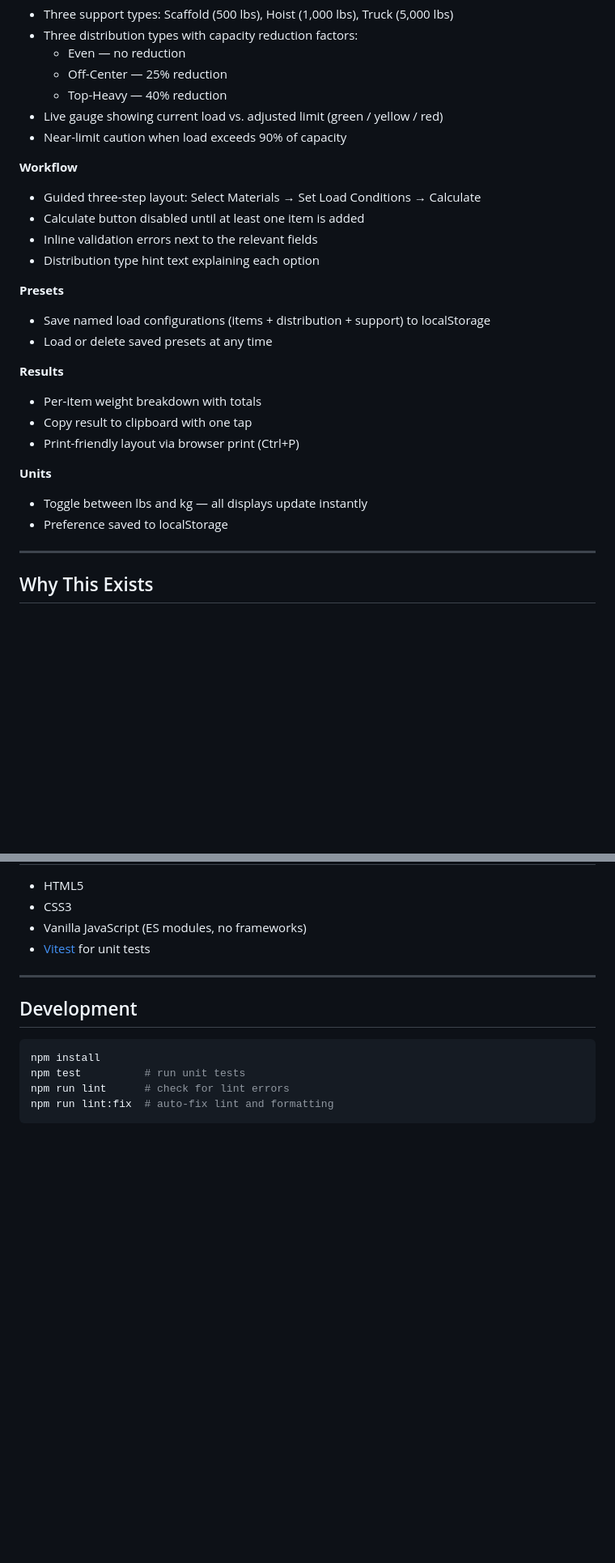
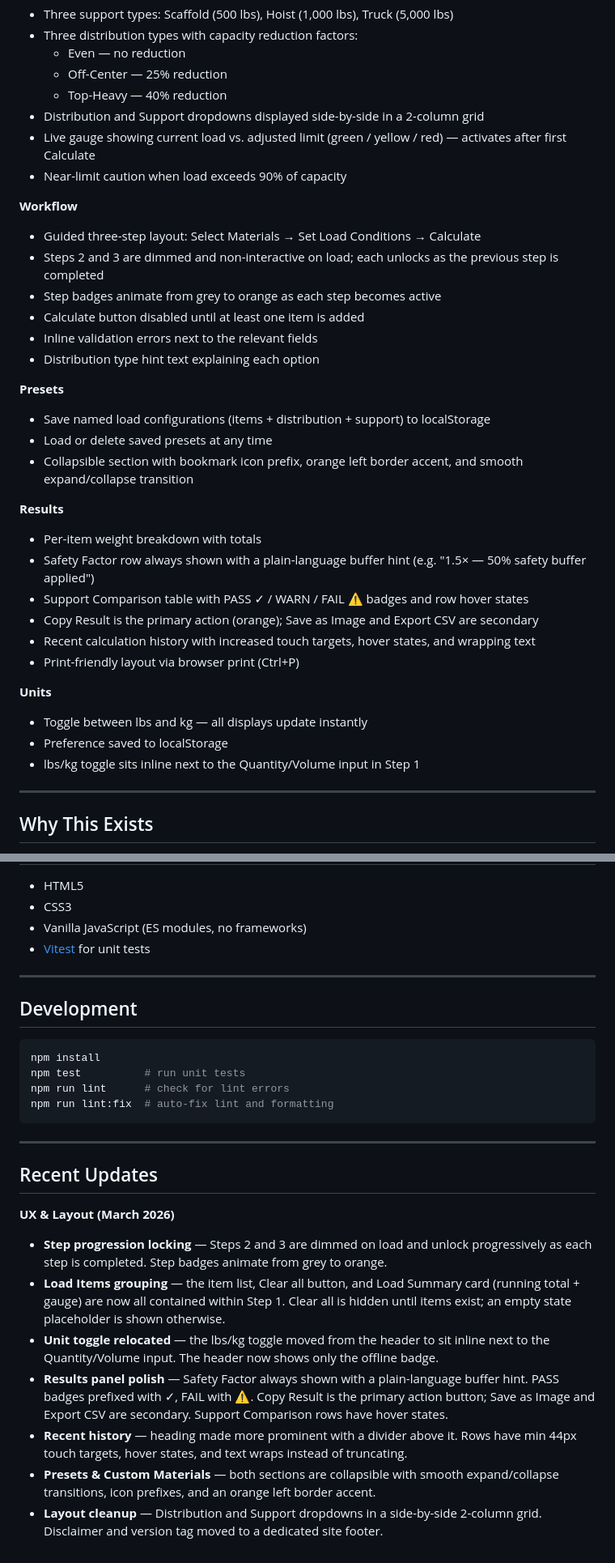
Before and after one commit to mwh-max/loadCalc, a Markdown page: README.md, 2 parts joined by grey strips. Shown at 81% size. Drawn GitHub-style; blank space fills up the shorter version.

Commit message:
docs(readme): update features, how it works, and add changelog
Updated Load building, Safety calculation, Workflow, Presets, Results,
and Units sections to reflect recent UX improvements. Expanded How It
Works steps to describe progressive unlocking and the new summary card.
Added a Recent Updates section summarising all March 2026 changes.

Co-Authored-By: Claude Sonnet 4.6 <noreply@anthropic.com>

````diff
--- a/README.md
+++ b/README.md
@@ -23,11 +25,14 @@ A fast, lightweight load calculator for construction sites and logistics work. E
   - Even — no reduction
   - Off-Center — 25% reduction
   - Top-Heavy — 40% reduction
-- Live gauge showing current load vs. adjusted limit (green / yellow / red)
+- Distribution and Support dropdowns displayed side-by-side in a 2-column grid
+- Live gauge showing current load vs. adjusted limit (green / yellow / red) — activates after first Calculate
 - Near-limit caution when load exceeds 90% of capacity
 
 **Workflow**
 - Guided three-step layout: Select Materials → Set Load Conditions → Calculate
+- Steps 2 and 3 are dimmed and non-interactive on load; each unlocks as the previous step is completed
+- Step badges animate from grey to orange as each step becomes active
 - Calculate button disabled until at least one item is added
 - Inline validation errors next to the relevant fields
 - Distribution type hint text explaining each option
@@ -35,15 +40,20 @@ A fast, lightweight load calculator for construction sites and logistics work. E
 **Presets**
 - Save named load configurations (items + distribution + support) to localStorage
 - Load or delete saved presets at any time
+- Collapsible section with bookmark icon prefix, orange left border accent, and smooth expand/collapse transition
 
 **Results**
 - Per-item weight breakdown with totals
-- Copy result to clipboard with one tap
+- Safety Factor row always shown with a plain-language buffer hint (e.g. "1.5× — 50% safety buffer applied")
+- Support Comparison table with PASS ✓ / WARN / FAIL ⚠ badges and row hover states
+- Copy Result is the primary action (orange); Save as Image and Export CSV are secondary
+- Recent calculation history with increased touch targets, hover states, and wrapping text
 - Print-friendly layout via browser print (Ctrl+P)
 
 **Units**
 - Toggle between lbs and kg — all displays update instantly
 - Preference saved to localStorage
+- lbs/kg toggle sits inline next to the Quantity/Volume input in Step 1
 
 ---
 
@@ -88,3 +98,17 @@ npm test          # run unit tests
 npm run lint      # check for lint errors
 npm run lint:fix  # auto-fix lint and formatting
 ```
+
+---
+
+## Recent Updates
+
+**UX & Layout (March 2026)**
+
+- **Step progression locking** — Steps 2 and 3 are dimmed on load and unlock progressively as each step is completed. Step badges animate from grey to orange.
+- **Load Items grouping** — the item list, Clear all button, and Load Summary card (running total + gauge) are now all contained within Step 1. Clear all is hidden until items exist; an empty state placeholder is shown otherwise.
+- **Unit toggle relocated** — the lbs/kg toggle moved from the header to sit inline next to the Quantity/Volume input. The header now shows only the offline badge.
+- **Results panel polish** — Safety Factor always shown with a plain-language buffer hint. PASS badges prefixed with ✓, FAIL with ⚠. Copy Result is the primary action button; Save as Image and Export CSV are secondary. Support Comparison rows have hover states.
+- **Recent history** — heading made more prominent with a divider above it. Rows have min 44px touch targets, hover states, and text wraps instead of truncating.
+- **Presets & Custom Materials** — both sections are collapsible with smooth expand/collapse transitions, icon prefixes, and an orange left border accent.
+- **Layout cleanup** — Distribution and Support dropdowns in a side-by-side 2-column grid. Disclaimer and version tag moved to a dedicated site footer.
````
Also changed, not shown: other parts of README.md (+6 -4 lines).
